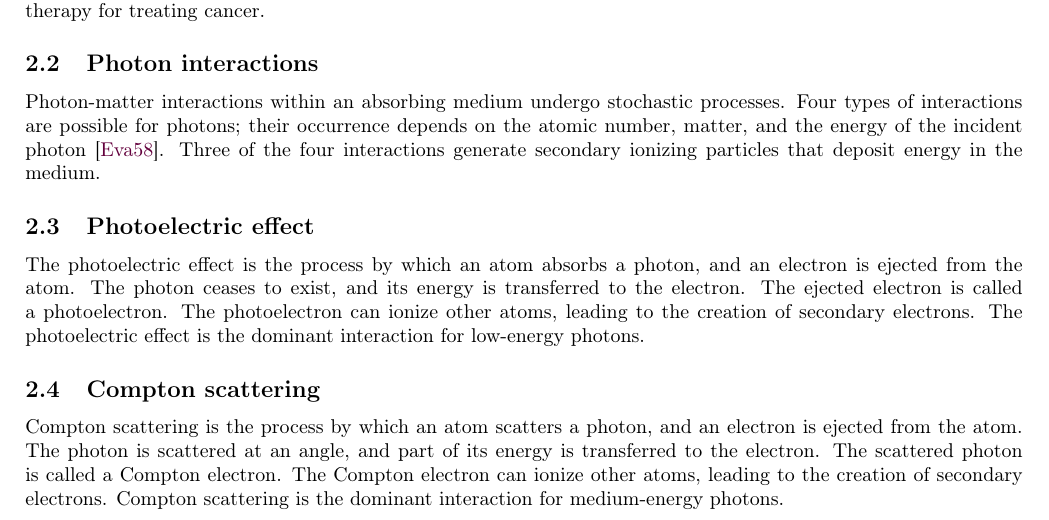
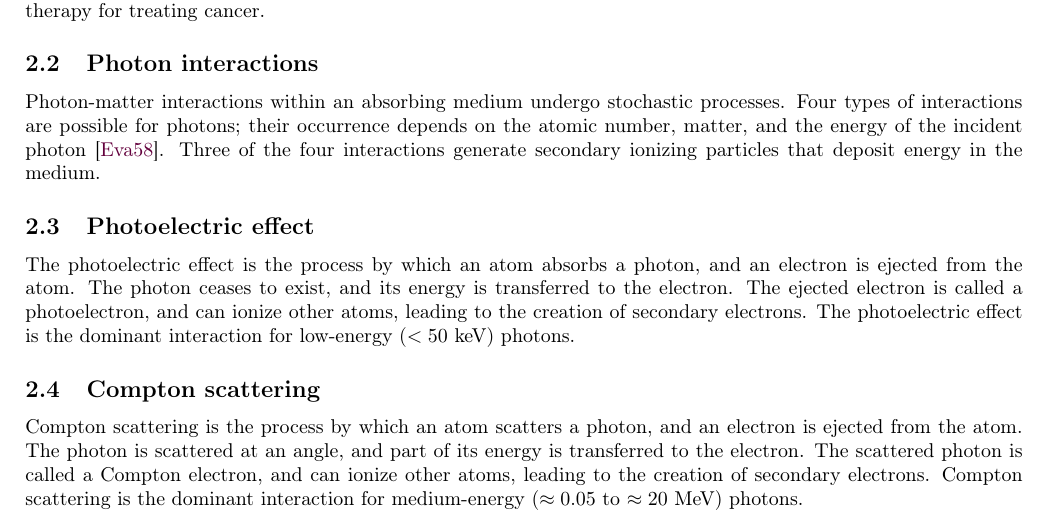
Before and after one commit to pauldubois98/PhD, a LaTeX paper (1_background/1_main.tex, which reads 1_background/1_content.tex): part of page 5 of 19, cut so that both start at the same text. Compiled offline with pdfLaTeX.

Commit message:
added energy ranges

```diff
--- a/1_background/1_content.tex
+++ b/1_background/1_content.tex
@@ -188,16 +188,14 @@ Three of the four interactions generate secondary ionizing particles that deposi
 \subsection{Photoelectric effect}
 The photoelectric effect is the process by which an atom absorbs a photon, and an electron is ejected from the atom.
 The photon ceases to exist, and its energy is transferred to the electron.
-The ejected electron is called a photoelectron.
-The photoelectron can ionize other atoms, leading to the creation of secondary electrons.
-The photoelectric effect is the dominant interaction for low-energy photons.
+The ejected electron is called a photoelectron, and can ionize other atoms, leading to the creation of secondary electrons.
+The photoelectric effect is the dominant interaction for low-energy ($ < 50$ keV) photons.
 
 \subsection{Compton scattering}
 Compton scattering is the process by which an atom scatters a photon, and an electron is ejected from the atom.
 The photon is scattered at an angle, and part of its energy is transferred to the electron.
-The scattered photon is called a Compton electron.
-The Compton electron can ionize other atoms, leading to the creation of secondary electrons.
-Compton scattering is the dominant interaction for medium-energy photons.
+The scattered photon is called a Compton electron, and can ionize other atoms, leading to the creation of secondary electrons.
+Compton scattering is the dominant interaction for medium-energy ($\approx 0.05$ to $\approx 20$ MeV) photons.
 
 \subsection{Pair production}
 Pair production is when an atomic nucleus absorbs a photon and creates an electron-positron pair.
```
Also changed, not shown: 1_background/1_content.tex (2 more changed lines).
